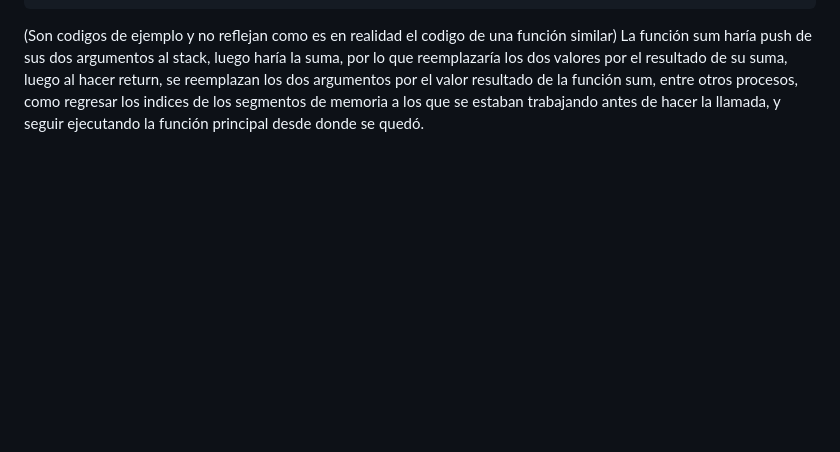
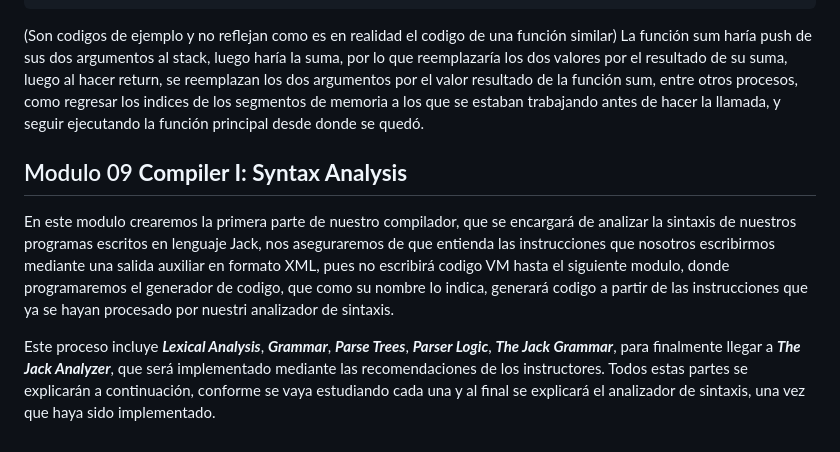
Before and after one commit to RaymundoSantorski/nand2tetris_2, a Markdown page: README.md, the part around the change. Rendered like a GitHub page; blank space fills up the shorter version.

Commit message:
[ADD] descripción del modulo 9 del curso

````diff
--- a/README.md
+++ b/README.md
@@ -127,3 +127,9 @@ Esto sería como se escribe en VM language, pero en Hack Assembler es mucho más
 ```
 (Son codigos de ejemplo y no reflejan como es en realidad el codigo de una función similar)
 La función sum haría push de sus dos argumentos al stack, luego haría la suma, por lo que reemplazaría los dos valores por el resultado de su suma, luego al hacer return, se reemplazan los dos argumentos por el valor resultado de la función sum, entre otros procesos, como regresar los indices de los segmentos de memoria a los que se estaban trabajando antes de hacer la llamada, y seguir ejecutando la función principal desde donde se quedó.
+
+## Modulo 09 **Compiler I: Syntax Analysis**
+
+En este modulo crearemos la primera parte de nuestro compilador, que se encargará de analizar la sintaxis de nuestros programas escritos en lenguaje Jack, nos aseguraremos de que entienda las instrucciones que nosotros escribirmos mediante una salida auxiliar en formato XML, pues no escribirá codigo VM hasta el siguiente modulo, donde programaremos el generador de codigo, que como su nombre lo indica, generará codigo a partir de las instrucciones que ya se hayan procesado por nuestri analizador de sintaxis.
+
+Este proceso incluye ***Lexical Analysis***, ***Grammar***, ***Parse Trees***, ***Parser Logic***, ***The Jack Grammar***, para finalmente llegar a ***The Jack Analyzer***, que será implementado mediante las recomendaciones de los instructores. Todos estas partes se explicarán a continuación, conforme se vaya estudiando cada una y al final se explicará el analizador de sintaxis, una vez que haya sido implementado.
````
